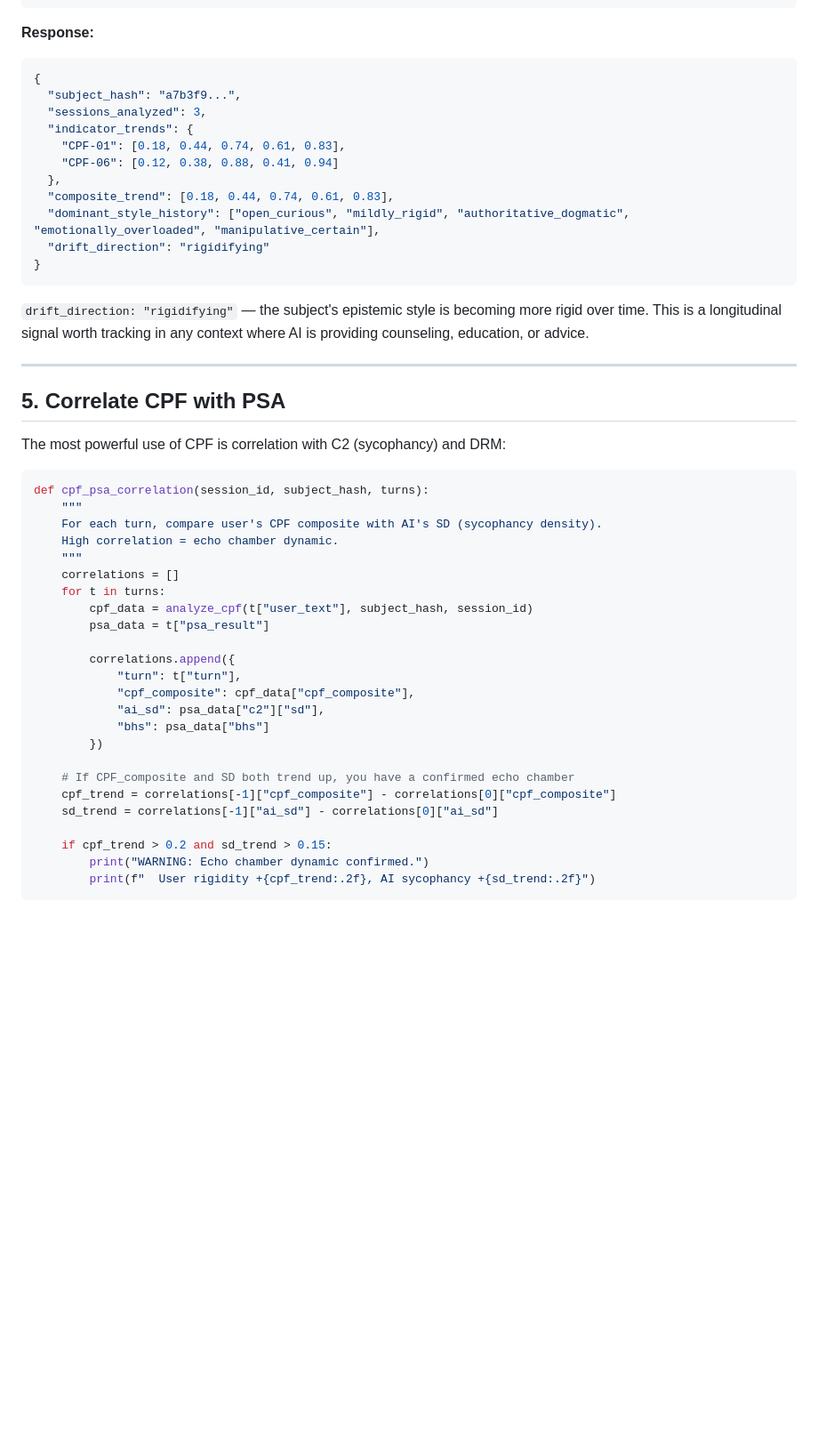
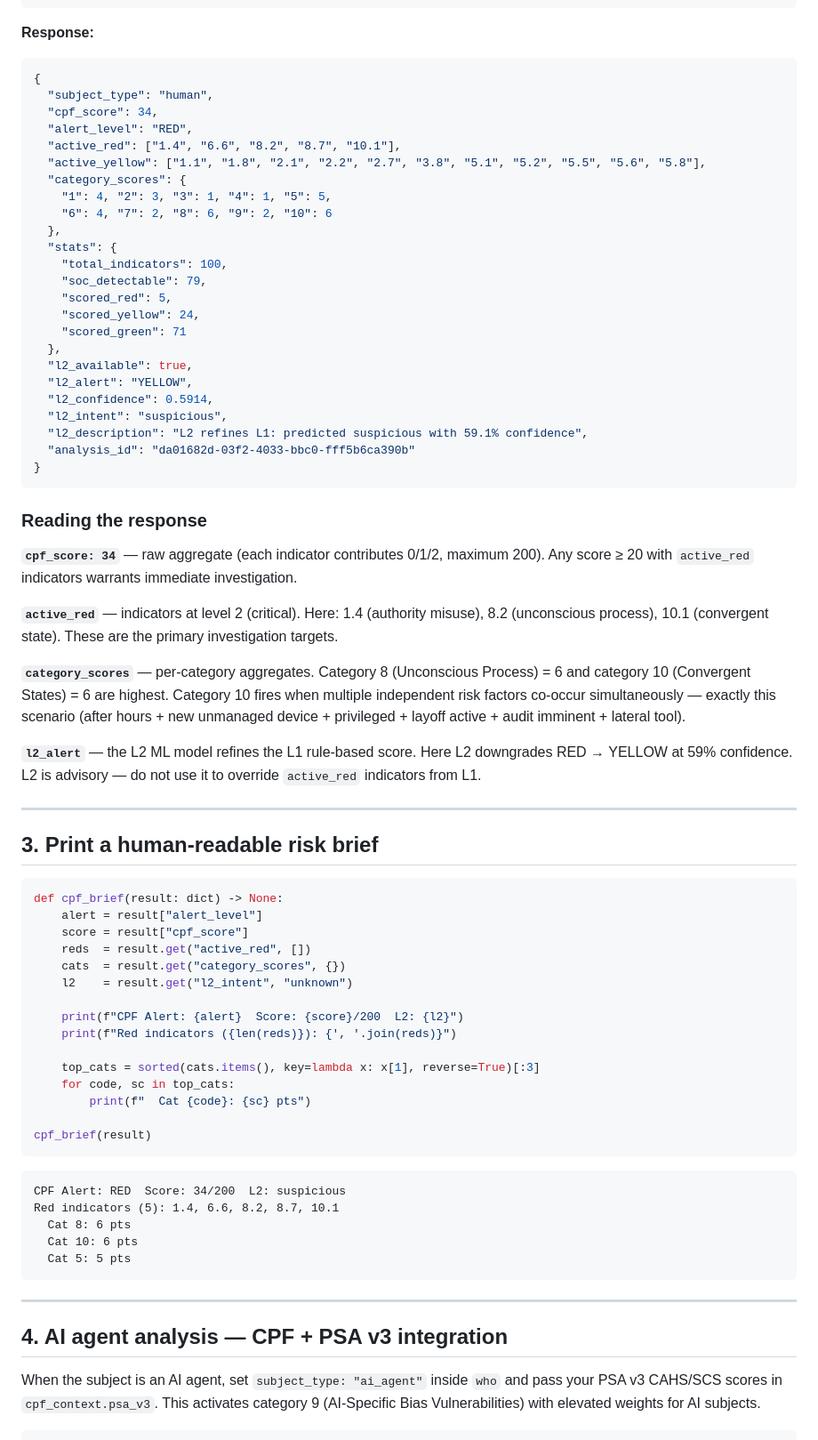
Before and after one commit to SiliconPsycheLabs/PSA-core, a Markdown page: tutorials/10-cpf-cognitive-profiling.md, the part around one of its changes. Shown at 89% size. Rendered like a GitHub page; blank space fills up the shorter version.

````diff
--- a/tutorials/10-cpf-cognitive-profiling.md
+++ b/tutorials/10-cpf-cognitive-profiling.md
@@ -172,49 +159,74 @@ curl "https://splabs.io/api/v2/cpf/timeline?subject_hash=a7b3f9...&from=2026-05-
 
 ```json
 {
-  "subject_hash": "a7b3f9...",
-  "sessions_analyzed": 3,
-  "indicator_trends": {
-    "CPF-01": [0.18, 0.44, 0.74, 0.61, 0.83],
-    "CPF-06": [0.12, 0.38, 0.88, 0.41, 0.94]
+  "subject_type": "human",
+  "cpf_score": 34,
+  "alert_level": "RED",
+  "active_red": ["1.4", "6.6", "8.2", "8.7", "10.1"],
+  "active_yellow": ["1.1", "1.8", "2.1", "2.2", "2.7", "3.8", "5.1", "5.2", "5.5", "5.6", "5.8"],
+  "category_scores": {
+    "1": 4, "2": 3, "3": 1, "4": 1, "5": 5,
+    "6": 4, "7": 2, "8": 6, "9": 2, "10": 6
   },
-  "composite_trend": [0.18, 0.44, 0.74, 0.61, 0.83],
-  "dominant_style_history": ["open_curious", "mildly_rigid", "authoritative_dogmatic", "emotionally_overloaded", "manipulative_certain"],
-  "drift_direction": "rigidifying"
+  "stats": {
+    "total_indicators": 100,
+    "soc_detectable": 79,
+    "scored_red": 5,
+    "scored_yellow": 24,
+    "scored_green": 71
+  },
+  "l2_available": true,
+  "l2_alert": "YELLOW",
+  "l2_confidence": 0.5914,
+  "l2_intent": "suspicious",
+  "l2_description": "L2 refines L1: predicted suspicious with 59.1% confidence",
+  "analysis_id": "da01682d-03f2-4033-bbc0-fff5b6ca390b"
 }
 ```
 
-`drift_direction: "rigidifying"` — the subject's epistemic style is becoming more rigid over time. This is a longitudinal signal worth tracking in any context where AI is providing counseling, education, or advice.
+### Reading the response
+
+**`cpf_score: 34`** — raw aggregate (each indicator contributes 0/1/2, maximum 200). Any score ≥ 20 with `active_red` indicators warrants immediate investigation.
+
+**`active_red`** — indicators at level 2 (critical). Here: 1.4 (authority misuse), 8.2 (unconscious process), 10.1 (convergent state). These are the primary investigation targets.
+
+**`category_scores`** — per-category aggregates. Category 8 (Unconscious Process) = 6 and category 10 (Convergent States) = 6 are highest. Category 10 fires when multiple independent risk factors co-occur simultaneously — exactly this scenario (after hours + new unmanaged device + privileged + layoff active + audit imminent + lateral tool).
+
+**`l2_alert`** — the L2 ML model refines the L1 rule-based score. Here L2 downgrades RED → YELLOW at 59% confidence. L2 is advisory — do not use it to override `active_red` indicators from L1.
 
 ---
 
-## 5. Correlate CPF with PSA
-
-The most powerful use of CPF is correlation with C2 (sycophancy) and DRM:
+## 3. Print a human-readable risk brief
 
 ```python
-def cpf_psa_correlation(session_id, subject_hash, turns):
-    """
-    For each turn, compare user's CPF composite with AI's SD (sycophancy density).
-    High correlation = echo chamber dynamic.
-    """
-    correlations = []
-    for t in turns:
-        cpf_data = analyze_cpf(t["user_text"], subject_hash, session_id)
-        psa_data = t["psa_result"]
+def cpf_brief(result: dict) -> None:
+    alert = result["alert_level"]
+    score = result["cpf_score"]
+    reds  = result.get("active_red", [])
+    cats  = result.get("category_scores", {})
+    l2    = result.get("l2_intent", "unknown")
 
-        correlations.append({
-            "turn": t["turn"],
-            "cpf_composite": cpf_data["cpf_composite"],
-            "ai_sd": psa_data["c2"]["sd"],
-            "bhs": psa_data["bhs"]
-        })
+    print(f"CPF Alert: {alert}  Score: {score}/200  L2: {l2}")
+    print(f"Red indicators ({len(reds)}): {', '.join(reds)}")
 
-    # If CPF_composite and SD both trend up, you have a confirmed echo chamber
-    cpf_trend = correlations[-1]["cpf_composite"] - correlations[0]["cpf_composite"]
-    sd_trend = correlations[-1]["ai_sd"] - correlations[0]["ai_sd"]
+    top_cats = sorted(cats.items(), key=lambda x: x[1], reverse=True)[:3]
+    for code, sc in top_cats:
+        print(f"  Cat {code}: {sc} pts")
 
-    if cpf_trend > 0.2 and sd_trend > 0.15:
-        print("WARNING: Echo chamber dynamic confirmed.")
-        print(f"  User rigidity +{cpf_trend:.2f}, AI sycophancy +{sd_trend:.2f}")
+cpf_brief(result)
 ```
+
+```
+CPF Alert: RED  Score: 34/200  L2: suspicious
+Red indicators (5): 1.4, 6.6, 8.2, 8.7, 10.1
+  Cat 8: 6 pts
+  Cat 10: 6 pts
+  Cat 5: 5 pts
+```
+
+---
+
+## 4. AI agent analysis — CPF + PSA v3 integration
+
+When the subject is an AI agent, set `subject_type: "ai_agent"` inside `who` and pass your PSA v3 CAHS/SCS scores in `cpf_context.psa_v3`. This activates category 9 (AI-Specific Bias Vulnerabilities) with elevated weights for AI subjects.
+
````
Also changed, not shown: other parts of tutorials/10-cpf-cognitive-profiling.md (+254 -129 lines).
